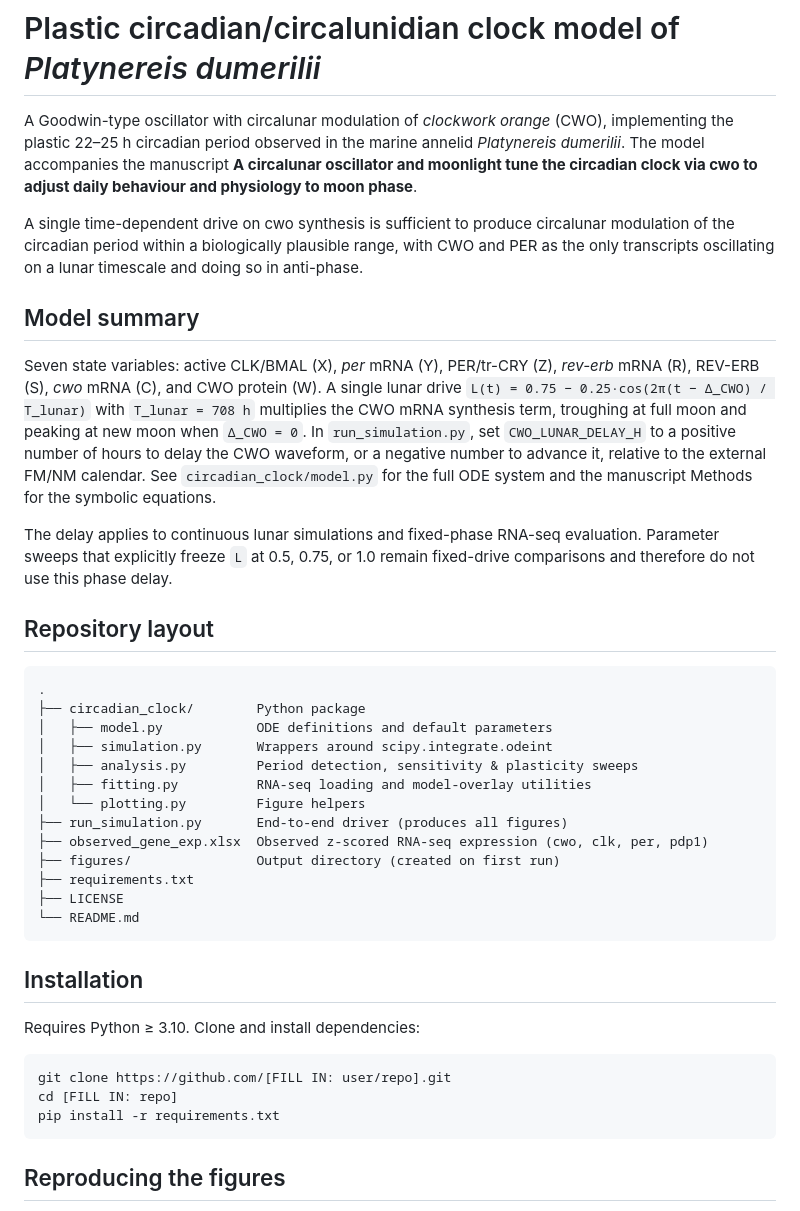
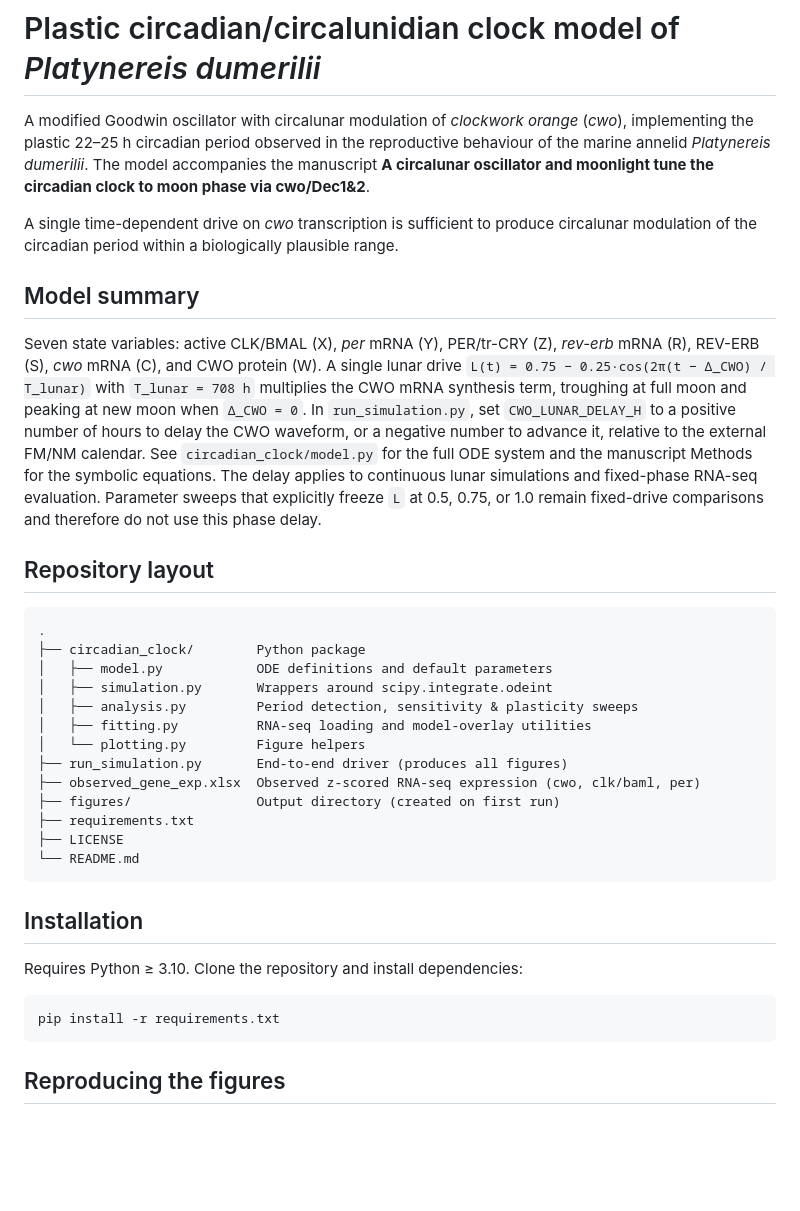
Before and after one commit to IsaacTheGrey/pdumerilii-plastic-circadian-circalunidian-clock-model, a Markdown page: README.md, the part around one of its changes. Drawn GitHub-style; blank space fills up the shorter version.

Commit message:
Revise README for clarity and accuracy
Updated the README to clarify the oscillator model and its parameters, improved descriptions of state variables, and corrected references to gene names and citations.

````diff
--- a/README.md
+++ b/README.md
@@ -1,30 +1,14 @@
 # Plastic circadian/circalunidian clock model of *Platynereis dumerilii*
 
-A Goodwin-type oscillator with circalunar modulation of *clockwork orange* (CWO),
-implementing the plastic 22–25 h circadian period observed in the marine
-annelid *Platynereis dumerilii*. The model accompanies the manuscript
-**A circalunar oscillator and moonlight tune the circadian clock via cwo to adjust daily behaviour and physiology to moon phase**.
+A modified Goodwin oscillator with circalunar modulation of *clockwork orange* (_cwo_), implementing the plastic 22–25 h circadian period observed in the reproductive behaviour of the marine annelid *Platynereis dumerilii*. The model accompanies the manuscript **A circalunar oscillator and moonlight tune the circadian clock to moon phase via cwo/Dec1&2**.
 
-A single time-dependent drive on cwo synthesis is sufficient
-to produce circalunar modulation of the circadian period within a biologically
-plausible range, with CWO and PER as the only transcripts oscillating on a
-lunar timescale and doing so in anti-phase.
+A single time-dependent drive on _cwo_ transcription is sufficient to produce circalunar modulation of the circadian period within a biologically plausible range.
 
 ## Model summary
 
-Seven state variables: active CLK/BMAL (X), *per* mRNA (Y), PER/tr-CRY (Z),
-*rev-erb* mRNA (R), REV-ERB (S), *cwo* mRNA (C), and CWO protein (W).
-A single lunar drive
-`L(t) = 0.75 − 0.25·cos(2π(t − Δ_CWO) / T_lunar)` with
-`T_lunar = 708 h` multiplies the CWO mRNA synthesis term, troughing at full
-moon and peaking at new moon when `Δ_CWO = 0`. In `run_simulation.py`, set
-`CWO_LUNAR_DELAY_H` to a positive number of hours to delay the CWO waveform,
-or a negative number to advance it, relative to the external FM/NM calendar.
-See `circadian_clock/model.py` for the full ODE system and the manuscript
-Methods for the symbolic equations.
-
-The delay applies to continuous lunar simulations and fixed-phase RNA-seq
-evaluation. Parameter sweeps that explicitly freeze `L` at 0.5, 0.75, or 1.0
+Seven state variables: active CLK/BMAL (X), *per* mRNA (Y), PER/tr-CRY (Z), *rev-erb* mRNA (R), REV-ERB (S), *cwo* mRNA (C), and CWO protein (W). A single lunar drive
+`L(t) = 0.75 − 0.25·cos(2π(t − Δ_CWO) / T_lunar)` with `T_lunar = 708 h` multiplies the CWO mRNA synthesis term, troughing at full moon and peaking at new moon when `Δ_CWO = 0`. In `run_simulation.py`, set `CWO_LUNAR_DELAY_H` to a positive number of hours to delay the CWO waveform, or a negative number to advance it, relative to the external FM/NM calendar. See `circadian_clock/model.py` for the full ODE system and the manuscript Methods for the symbolic equations.
+The delay applies to continuous lunar simulations and fixed-phase RNA-seq evaluation. Parameter sweeps that explicitly freeze `L` at 0.5, 0.75, or 1.0
 remain fixed-drive comparisons and therefore do not use this phase delay.
 
 ## Repository layout
@@ -38,7 +22,7 @@ remain fixed-drive comparisons and therefore do not use this phase delay.
 │   ├── fitting.py          RNA-seq loading and model-overlay utilities
 │   └── plotting.py         Figure helpers
 ├── run_simulation.py       End-to-end driver (produces all figures)
-├── observed_gene_exp.xlsx  Observed z-scored RNA-seq expression (cwo, clk, per, pdp1)
+├── observed_gene_exp.xlsx  Observed z-scored RNA-seq expression (cwo, clk/baml, per)
 ├── figures/                Output directory (created on first run)
 ├── requirements.txt
 ├── LICENSE
@@ -47,11 +31,9 @@ remain fixed-drive comparisons and therefore do not use this phase delay.
 
 ## Installation
 
-Requires Python ≥ 3.10. Clone and install dependencies:
+Requires Python ≥ 3.10. Clone the repository and install dependencies:
 
 ```bash
-git clone https://github.com/[FILL IN: user/repo].git
-cd [FILL IN: repo]
 pip install -r requirements.txt
 ```
 
````
Also changed, not shown: other parts of README.md (+12 -29 lines).
